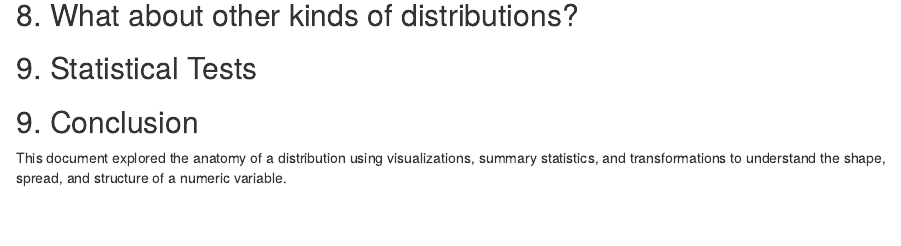
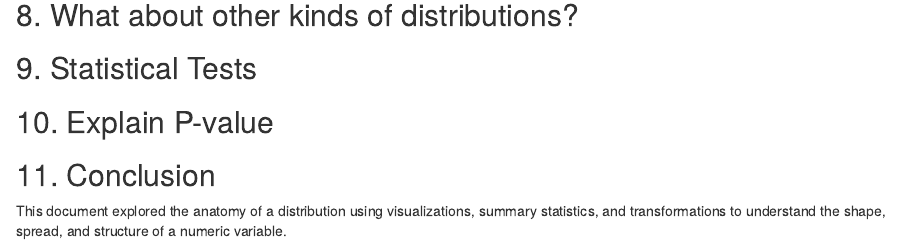
Before and after one commit to low-end-venture/Portfolio, an R Markdown document (Anatomy_of_Distribution_BACKUP.Rmd): the page in a window 1100 px wide, from 3900 px down. Rendered offline with R 4.5, knitr and Pandoc, with nearby package versions.

Commit message:
added 10th bullet

```diff
--- a/Anatomy_of_Distribution_BACKUP.Rmd
+++ b/Anatomy_of_Distribution_BACKUP.Rmd
@@ -80,7 +80,7 @@ ggplot(data, aes(x = log_hwy)) +
 
 ## 9. Statistical Tests
 
+## 10. Explain P-value
 
-
-## 9. Conclusion
+## 11. Conclusion
 This document explored the anatomy of a distribution using visualizations, summary statistics, and transformations to understand the shape, spread, and structure of a numeric variable.
```
